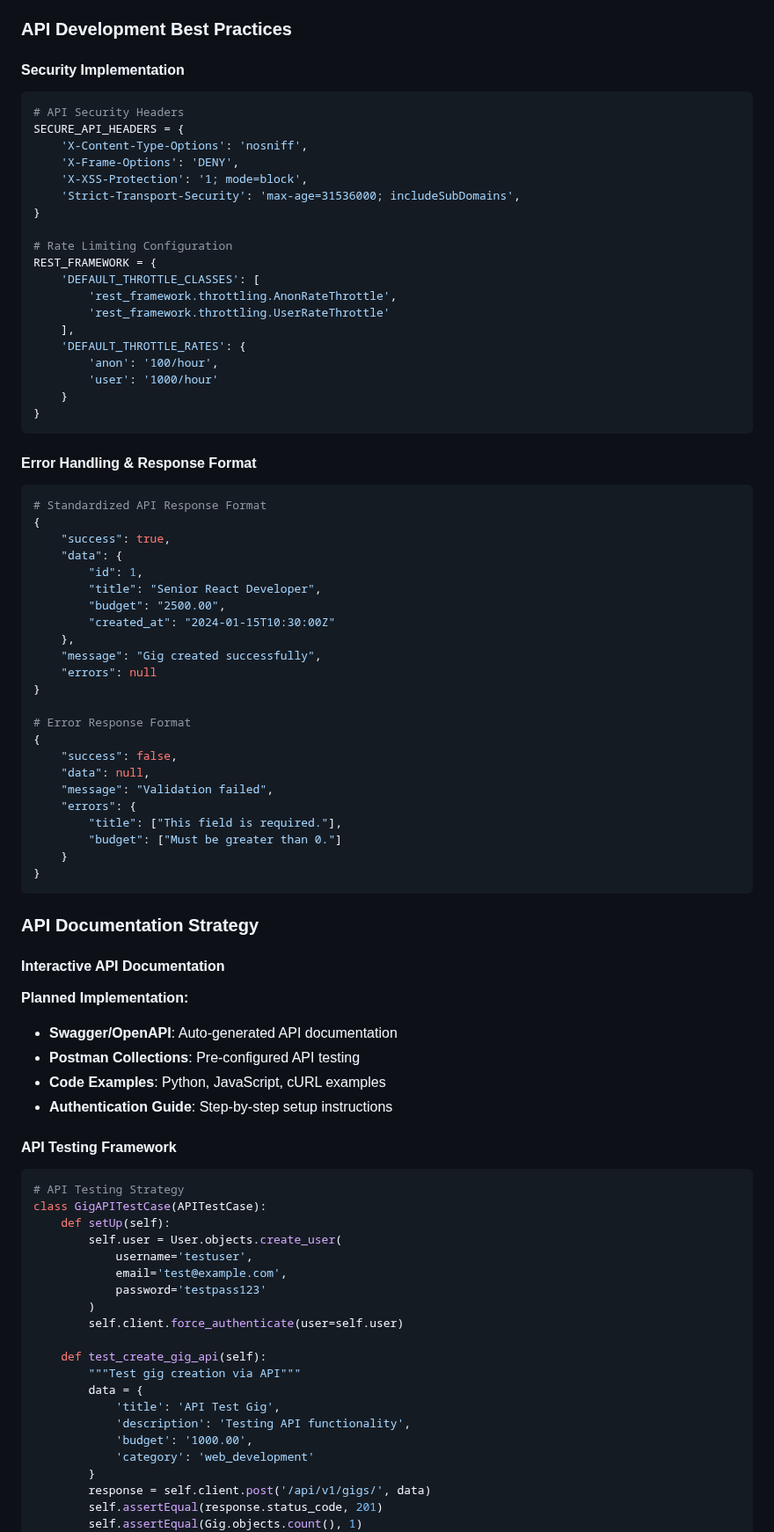
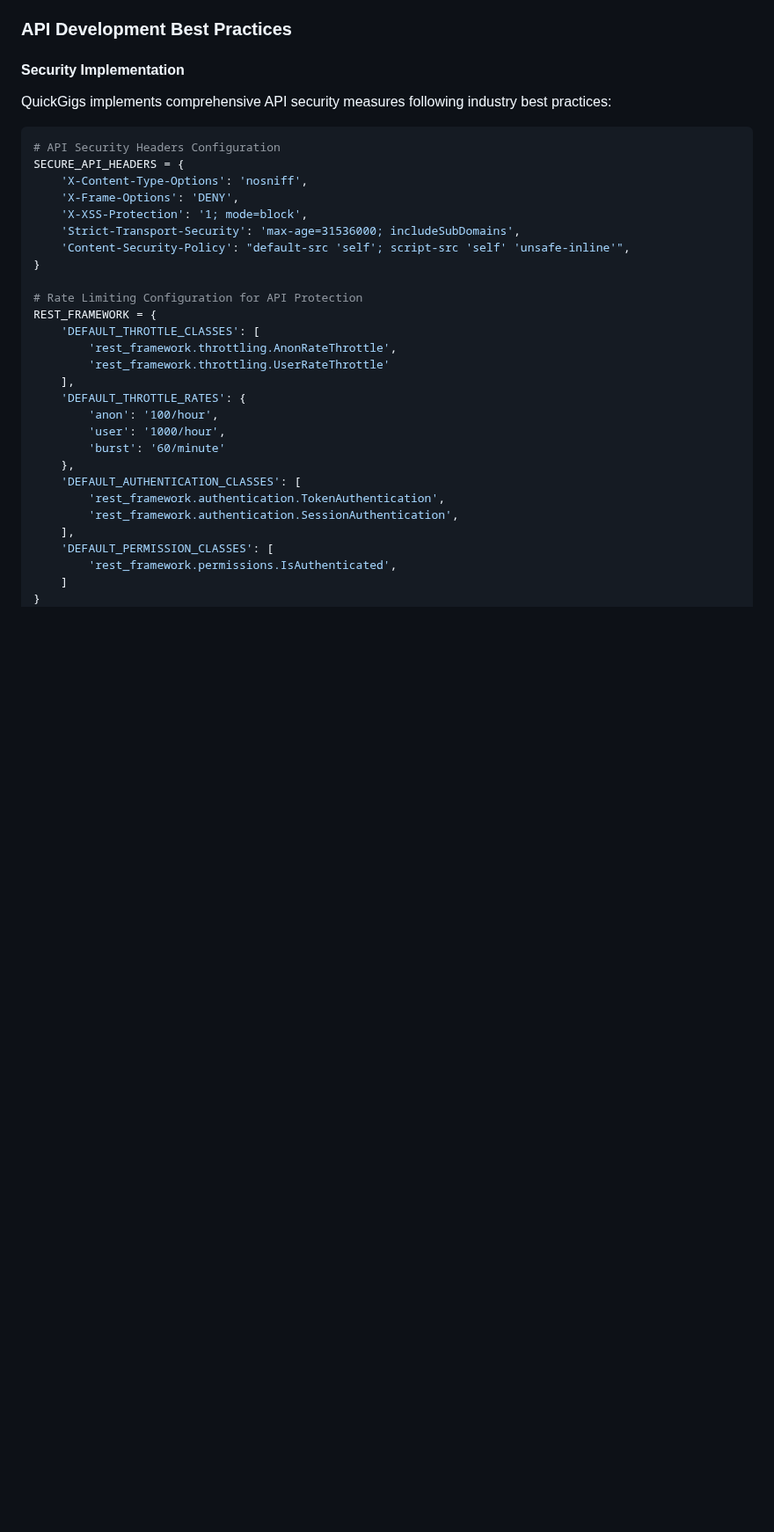
Before and after one commit to aransys/quickgigs-django, a Markdown page: README.md, the part around one of its changes. Shown at 88% size. Rendered like a GitHub page; blank space fills up the shorter version.

Commit message:
docs(api): Add comprehensive API security implementation and best practices

````diff
--- a/README.md
+++ b/README.md
@@ -3005,16 +3005,19 @@ api/v1/
 
 #### Security Implementation
 
-```python
-# API Security Headers
+QuickGigs implements comprehensive API security measures following industry best practices:
+
+```python
+# API Security Headers Configuration
 SECURE_API_HEADERS = {
     'X-Content-Type-Options': 'nosniff',
     'X-Frame-Options': 'DENY',
     'X-XSS-Protection': '1; mode=block',
     'Strict-Transport-Security': 'max-age=31536000; includeSubDomains',
+    'Content-Security-Policy': "default-src 'self'; script-src 'self' 'unsafe-inline'",
 }
 
-# Rate Limiting Configuration
+# Rate Limiting Configuration for API Protection
 REST_FRAMEWORK = {
     'DEFAULT_THROTTLE_CLASSES': [
         'rest_framework.throttling.AnonRateThrottle',
@@ -3022,72 +3025,14 @@ REST_FRAMEWORK = {
     ],
     'DEFAULT_THROTTLE_RATES': {
         'anon': '100/hour',
-        'user': '1000/hour'
-    }
+        'user': '1000/hour',
+        'burst': '60/minute'
+    },
+    'DEFAULT_AUTHENTICATION_CLASSES': [
+        'rest_framework.authentication.TokenAuthentication',
+        'rest_framework.authentication.SessionAuthentication',
+    ],
+    'DEFAULT_PERMISSION_CLASSES': [
+        'rest_framework.permissions.IsAuthenticated',
+    ]
 }
-```
-
-#### Error Handling & Response Format
-
-```python
-# Standardized API Response Format
-{
-    "success": true,
-    "data": {
-        "id": 1,
-        "title": "Senior React Developer",
-        "budget": "2500.00",
-        "created_at": "2024-01-15T10:30:00Z"
-    },
-    "message": "Gig created successfully",
-    "errors": null
-}
-
-# Error Response Format
-{
-    "success": false,
-    "data": null,
-    "message": "Validation failed",
-    "errors": {
-        "title": ["This field is required."],
-        "budget": ["Must be greater than 0."]
-    }
-}
-```
-
-### API Documentation Strategy
-
-#### Interactive API Documentation
-
-**Planned Implementation:**
-- **Swagger/OpenAPI**: Auto-generated API documentation
-- **Postman Collections**: Pre-configured API testing
-- **Code Examples**: Python, JavaScript, cURL examples
-- **Authentication Guide**: Step-by-step setup instructions
-
-#### API Testing Framework
-
-```python
-# API Testing Strategy
-class GigAPITestCase(APITestCase):
-    def setUp(self):
-        self.user = User.objects.create_user(
-            username='testuser',
-            email='test@example.com',
-            password='testpass123'
-        )
-        self.client.force_authenticate(user=self.user)
-
-    def test_create_gig_api(self):
-        """Test gig creation via API"""
-        data = {
-            'title': 'API Test Gig',
-            'description': 'Testing API functionality',
-            'budget': '1000.00',
-            'category': 'web_development'
-        }
-        response = self.client.post('/api/v1/gigs/', data)
-        self.assertEqual(response.status_code, 201)
-        self.assertEqual(Gig.objects.count(), 1)
-```
-
````
Also changed, not shown: other parts of README.md (+20 -37 lines).
